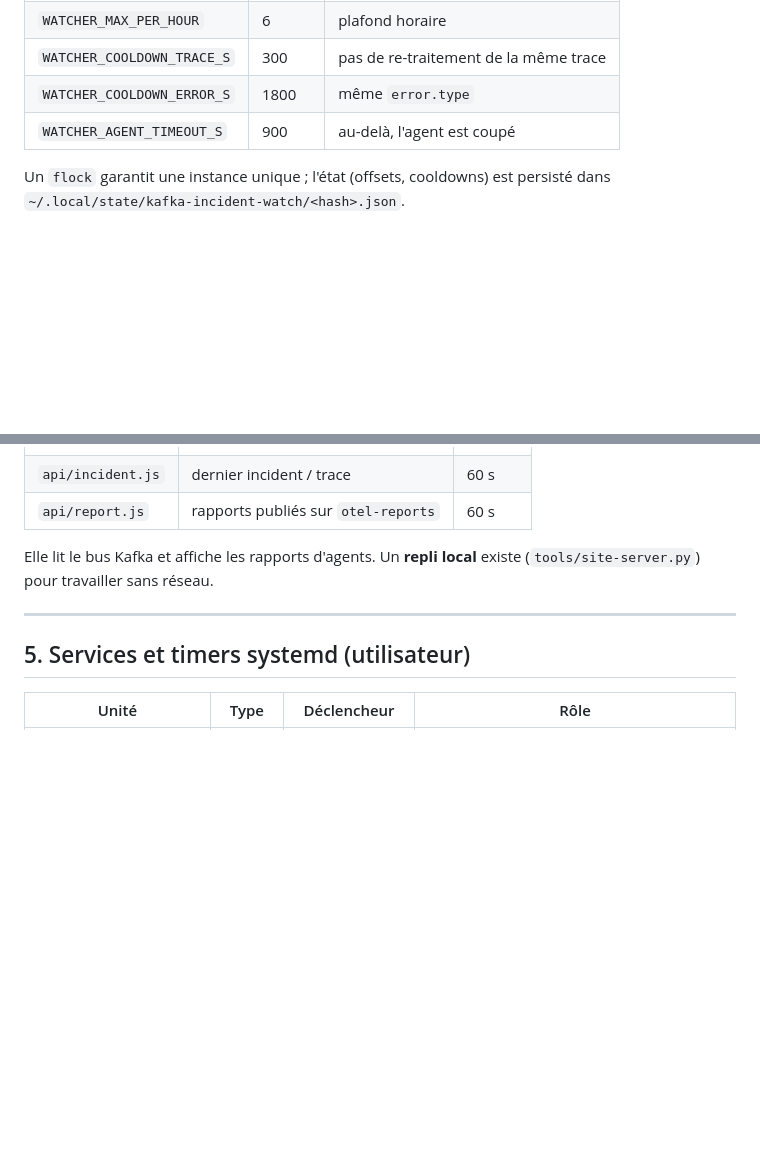
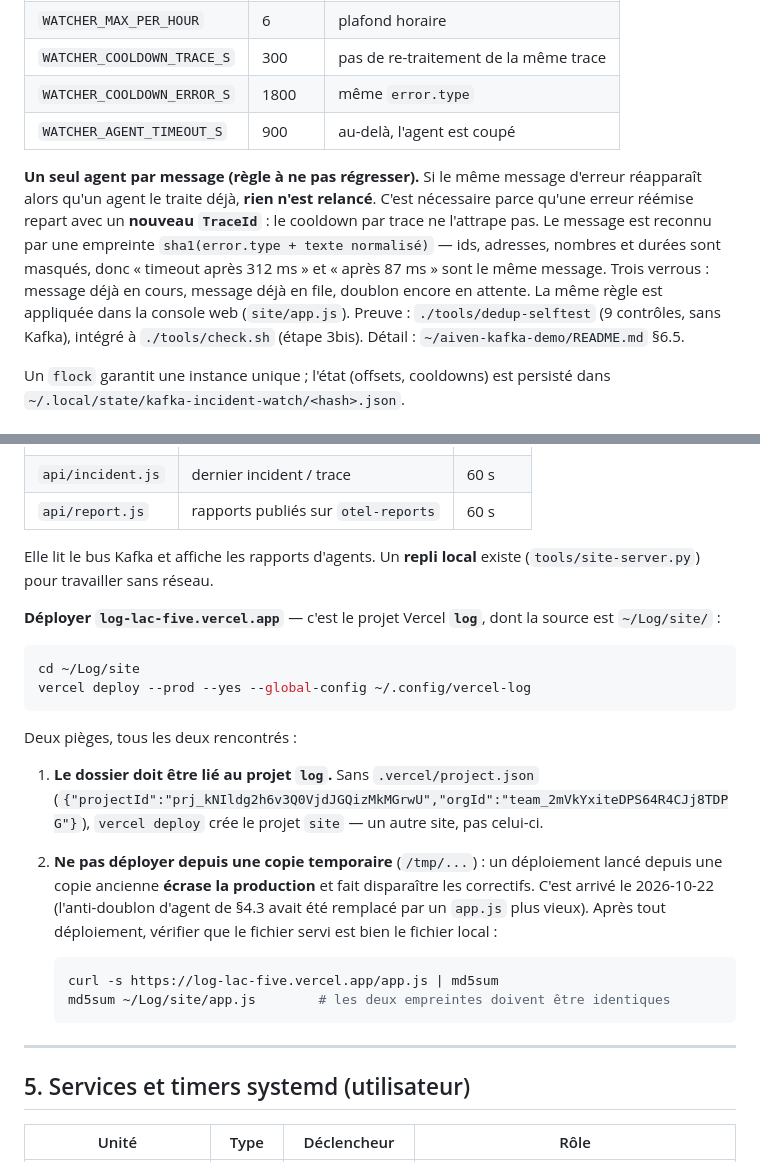
Before and after one commit to BaptisteFaisy/Log, a Markdown page: README.md, 2 parts joined by grey strips. Rendered like a GitHub page; blank space fills up the shorter version.

Commit message:
README: la regle « un seul agent par message » + pieges de deploiement Vercel

````diff
--- a/README.md
+++ b/README.md
@@ -299,6 +299,17 @@ C'est le **déclencheur**. Service `kafka-incident-watch.service`, lancé avec
 | `WATCHER_COOLDOWN_ERROR_S` | 1800 | même `error.type` |
 | `WATCHER_AGENT_TIMEOUT_S` | 900 | au-delà, l'agent est coupé |
 
+**Un seul agent par message (règle à ne pas régresser).** Si le même message
+d'erreur réapparaît alors qu'un agent le traite déjà, **rien n'est relancé**.
+C'est nécessaire parce qu'une erreur réémise repart avec un **nouveau
+`TraceId`** : le cooldown par trace ne l'attrape pas. Le message est reconnu par
+une empreinte `sha1(error.type + texte normalisé)` — ids, adresses, nombres et
+durées sont masqués, donc « timeout après 312 ms » et « après 87 ms » sont le
+même message. Trois verrous : message déjà en cours, message déjà en file,
+doublon encore en attente. La même règle est appliquée dans la console web
+(`site/app.js`). Preuve : `./tools/dedup-selftest` (9 contrôles, sans Kafka),
+intégré à `./tools/check.sh` (étape 3bis). Détail : `~/aiven-kafka-demo/README.md` §6.5.
+
 Un `flock` garantit une instance unique ; l'état (offsets, cooldowns) est
 persisté dans `~/.local/state/kafka-incident-watch/<hash>.json`.
 
@@ -354,6 +365,30 @@ Options : `--detectors` (défaut, lisible), `--json` (machine), `--list`.
 
 Elle lit le bus Kafka et affiche les rapports d'agents. Un **repli local**
 existe (`tools/site-server.py`) pour travailler sans réseau.
+
+**Déployer `log-lac-five.vercel.app`** — c'est le projet Vercel **`log`**, dont la
+source est `~/Log/site/` :
+
+```bash
+cd ~/Log/site
+vercel deploy --prod --yes --global-config ~/.config/vercel-log
+```
+
+Deux pièges, tous les deux rencontrés :
+
+1. **Le dossier doit être lié au projet `log`.** Sans `.vercel/project.json`
+   (`{"projectId":"prj_kNIldg2h6v3Q0VjdJGQizMkMGrwU","orgId":"team_2mVkYxiteDPS64R4CJj8TDPG"}`),
+   `vercel deploy` crée le projet `site` — un autre site, pas celui-ci.
+2. **Ne pas déployer depuis une copie temporaire** (`/tmp/...`) : un déploiement
+   lancé depuis une copie ancienne **écrase la production** et fait disparaître
+   les correctifs. C'est arrivé le 2026-10-22 (l'anti-doublon d'agent de §4.3
+   avait été remplacé par un `app.js` plus vieux). Après tout déploiement,
+   vérifier que le fichier servi est bien le fichier local :
+
+   ```bash
+   curl -s https://log-lac-five.vercel.app/app.js | md5sum
+   md5sum ~/Log/site/app.js        # les deux empreintes doivent être identiques
+   ```
 
 ---
 
````
